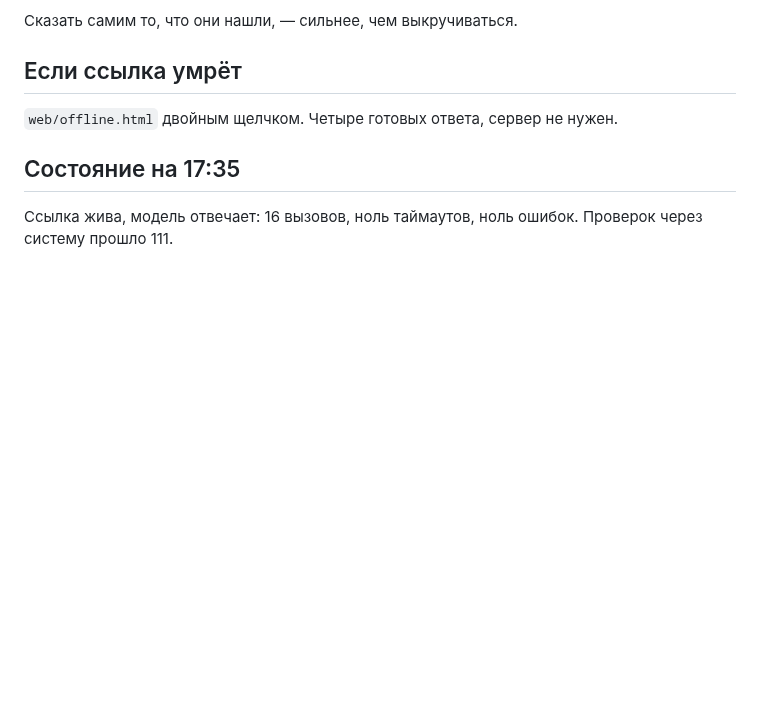
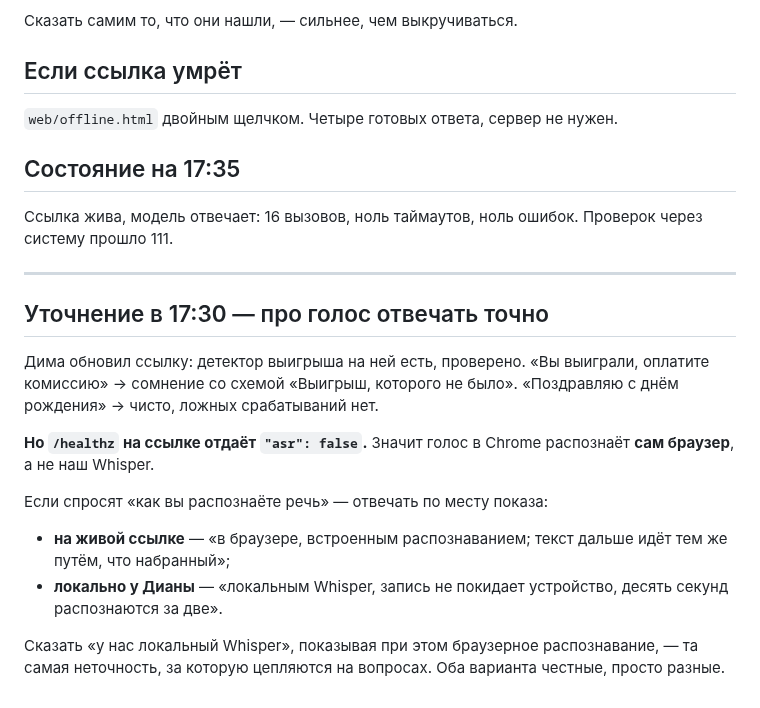
Before and after one commit to dianamkoian/hackathon-kit, a Markdown page: team/вопросы/101-СЦЕНАРИЙ-ПОКАЗА.md, the part around the change. Rendered like a GitHub page; blank space fills up the shorter version.

Commit message:
уточнение про голос: на ссылке распознаёт браузер, не наш Whisper
Дима обновил ссылку, детектор выигрыша на ней есть — проверила.
Но healthz отдаёт asr:false, значит голос в Chrome распознаёт сам браузер.

Оба варианта честные, но отвечать надо по месту показа. Сказать «у нас
локальный Whisper», показывая браузерное распознавание, — неточность, за
которую цепляются на вопросах.

Co-Authored-By: Claude Opus 5 <noreply@anthropic.com>

```diff
--- a/team/вопросы/101-СЦЕНАРИЙ-ПОКАЗА.md
+++ b/team/вопросы/101-СЦЕНАРИЙ-ПОКАЗА.md
@@ -65,3 +65,25 @@ coherence → ground → signals → verify → recall → gate. Вывод —
 
 Ссылка жива, модель отвечает: 16 вызовов, ноль таймаутов, ноль ошибок.
 Проверок через систему прошло 111.
+
+---
+
+## Уточнение в 17:30 — про голос отвечать точно
+
+Дима обновил ссылку: детектор выигрыша на ней есть, проверено.
+«Вы выиграли, оплатите комиссию» → сомнение со схемой «Выигрыш, которого
+не было». «Поздравляю с днём рождения» → чисто, ложных срабатываний нет.
+
+**Но `/healthz` на ссылке отдаёт `"asr": false`.** Значит голос в Chrome
+распознаёт **сам браузер**, а не наш Whisper.
+
+Если спросят «как вы распознаёте речь» — отвечать по месту показа:
+
+- **на живой ссылке** — «в браузере, встроенным распознаванием; текст дальше
+  идёт тем же путём, что набранный»;
+- **локально у Дианы** — «локальным Whisper, запись не покидает устройство,
+  десять секунд распознаются за две».
+
+Сказать «у нас локальный Whisper», показывая при этом браузерное
+распознавание, — та самая неточность, за которую цепляются на вопросах.
+Оба варианта честные, просто разные.
```
